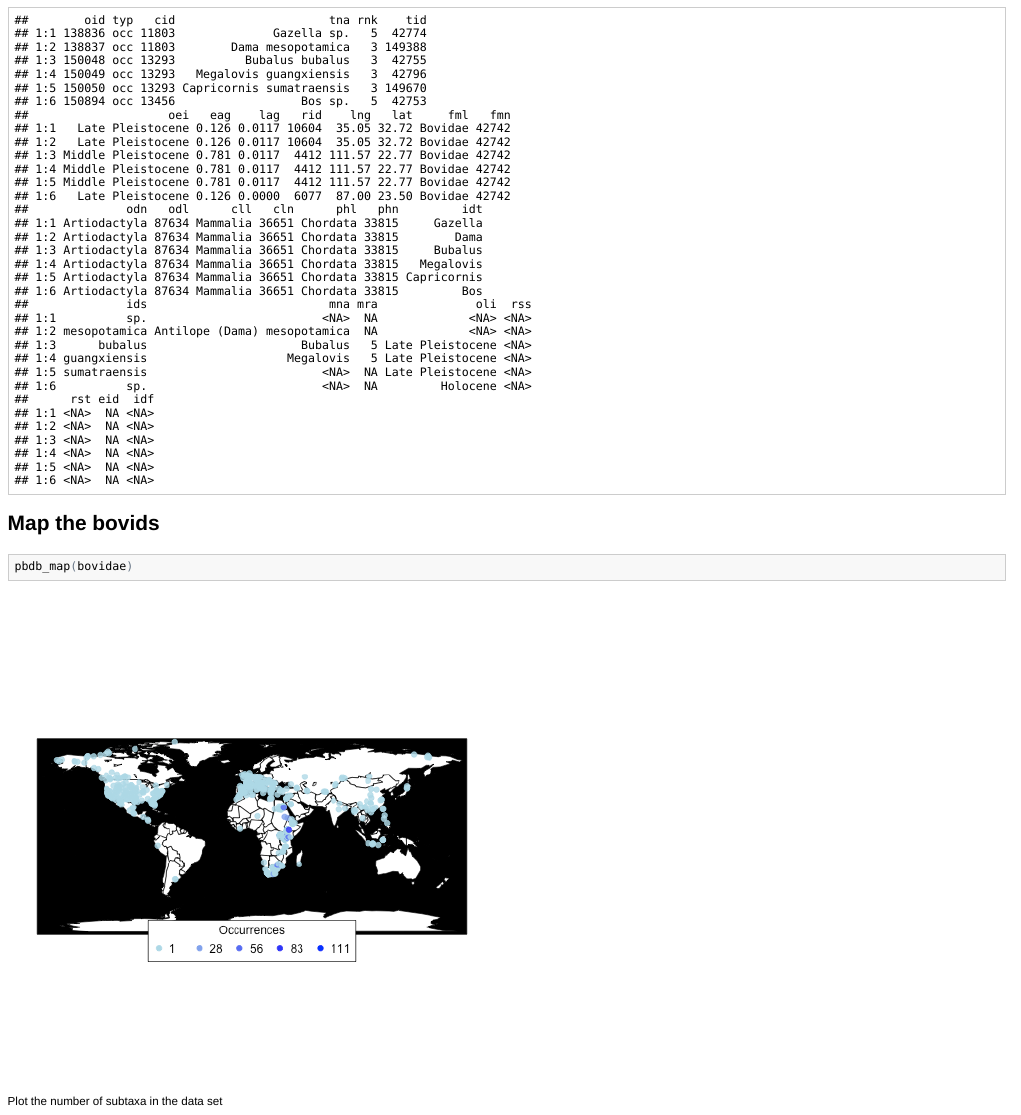
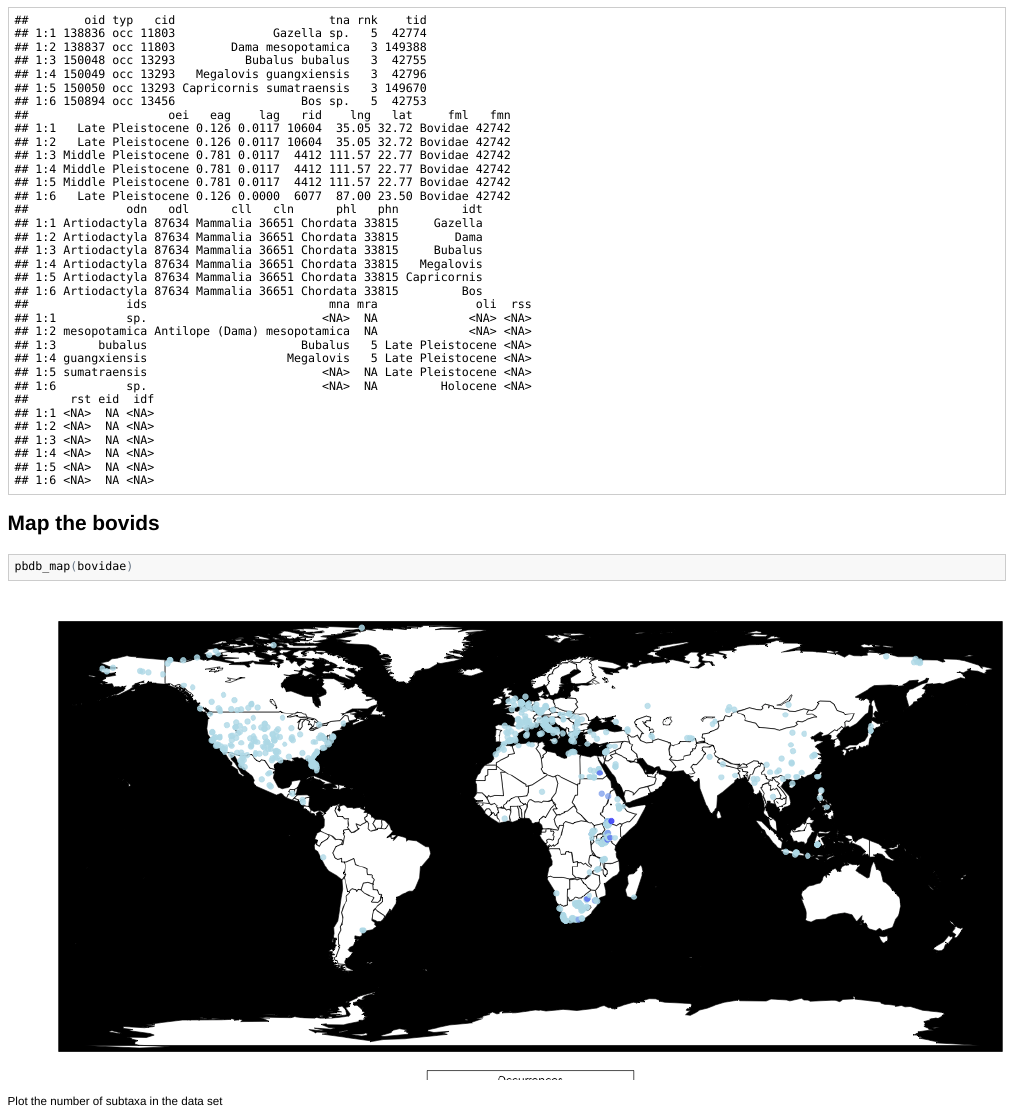
Before and after one commit to wabarr/paleobiologyDB_bovids, an R Markdown document (README.Rmd): the page in a window 1100 px wide, from 330 px down. The pictures show the output file README.html that the author committed with the source, opened offline.

Commit message:
wider plot

````diff
--- a/README.Rmd
+++ b/README.Rmd
@@ -25,7 +25,7 @@ head(bovidae)
 ```
 
 ## Map the bovids
-```{r map}
+```{r map, fig.width=15}
 pbdb_map(bovidae)
 ```
 
````
Also changed, not shown: README.html, figure/map.png.
